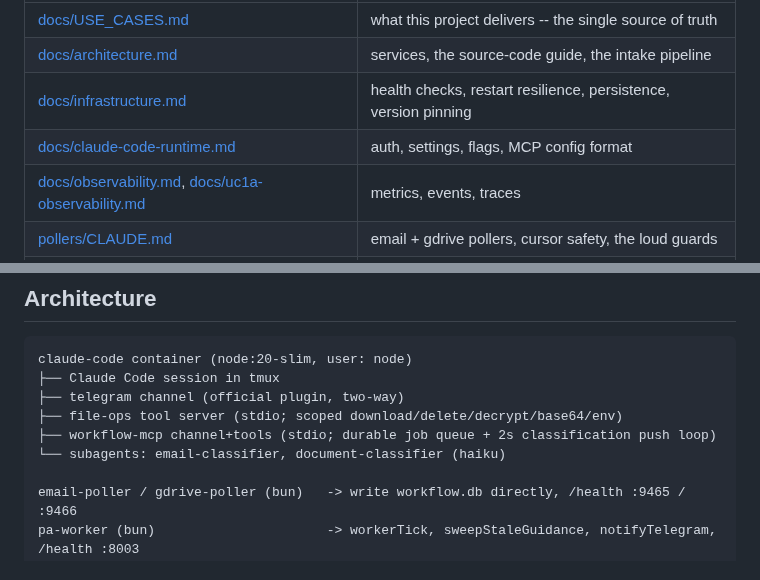
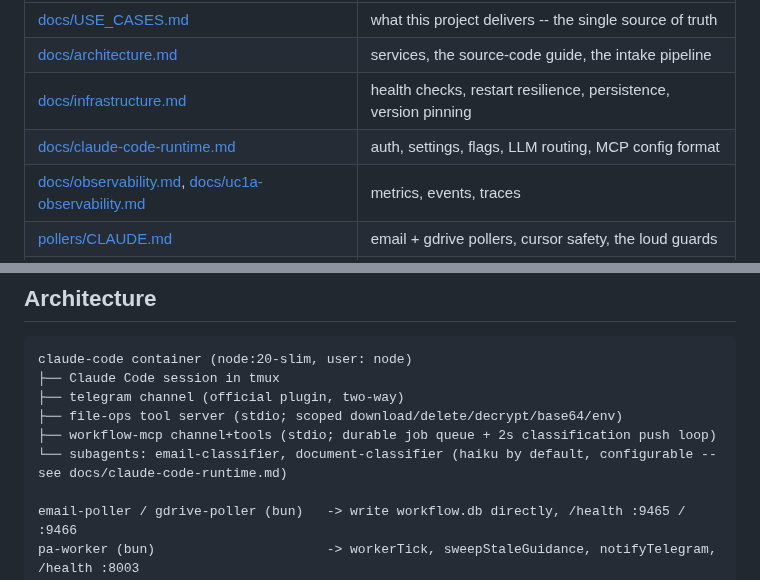
Before and after one commit to mcsdodo/personal-assistant, a Markdown page: CLAUDE.md, 2 parts joined by grey strips. GitHub-like rendering.

```diff
--- a/CLAUDE.md
+++ b/CLAUDE.md
@@ -9,7 +9,7 @@ This file holds what you need **before** choosing an approach. Detail lives besi
 | [docs/USE_CASES.md](docs/USE_CASES.md) | what this project delivers -- the single source of truth |
 | [docs/architecture.md](docs/architecture.md) | services, the source-code guide, the intake pipeline |
 | [docs/infrastructure.md](docs/infrastructure.md) | health checks, restart resilience, persistence, version pinning |
-| [docs/claude-code-runtime.md](docs/claude-code-runtime.md) | auth, settings, flags, MCP config format |
+| [docs/claude-code-runtime.md](docs/claude-code-runtime.md) | auth, settings, flags, LLM routing, MCP config format |
 | [docs/observability.md](docs/observability.md), [docs/uc1a-observability.md](docs/uc1a-observability.md) | metrics, events, traces |
 | [pollers/CLAUDE.md](pollers/CLAUDE.md) | email + gdrive pollers, cursor safety, the loud guards |
 | [checker-mcp/CLAUDE.md](checker-mcp/CLAUDE.md) | invoice matching engine and its layering |
@@ -58,7 +58,7 @@ claude-code container (node:20-slim, user: node)
 ├── telegram channel (official plugin, two-way)
 ├── file-ops tool server (stdio; scoped download/delete/decrypt/base64/env)
 ├── workflow-mcp channel+tools (stdio; durable job queue + 2s classification push loop)
-└── subagents: email-classifier, document-classifier (haiku)
+└── subagents: email-classifier, document-classifier (haiku by default, configurable -- see docs/claude-code-runtime.md)
 
 email-poller / gdrive-poller (bun)   -> write workflow.db directly, /health :9465 / :9466
 pa-worker (bun)                      -> workerTick, sweepStaleGuidance, notifyTelegram, /health :8003
```
Also changed, not shown: CHANGELOG.md (+1 -0 lines), docs/claude-code-runtime.md (+41 -0 lines).
